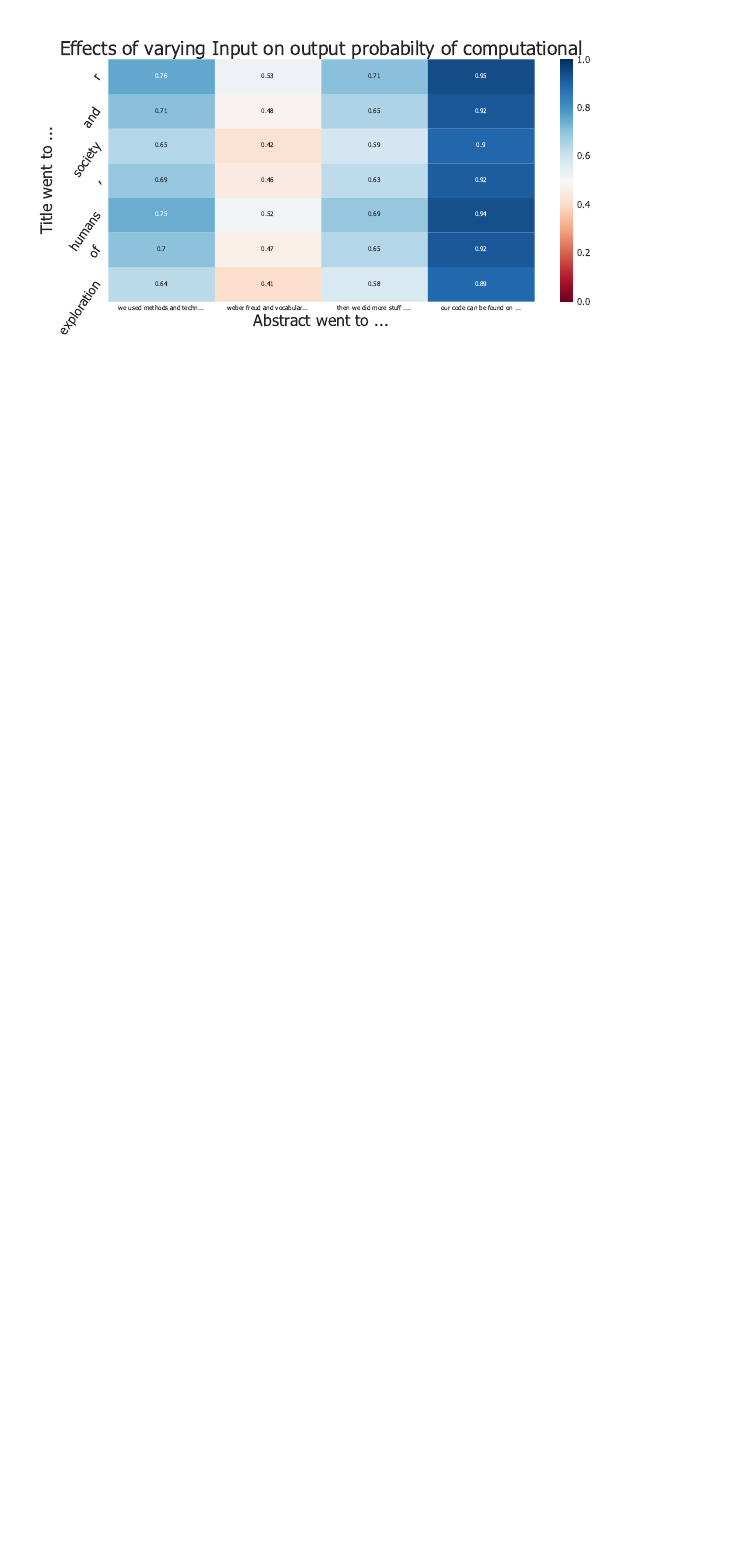
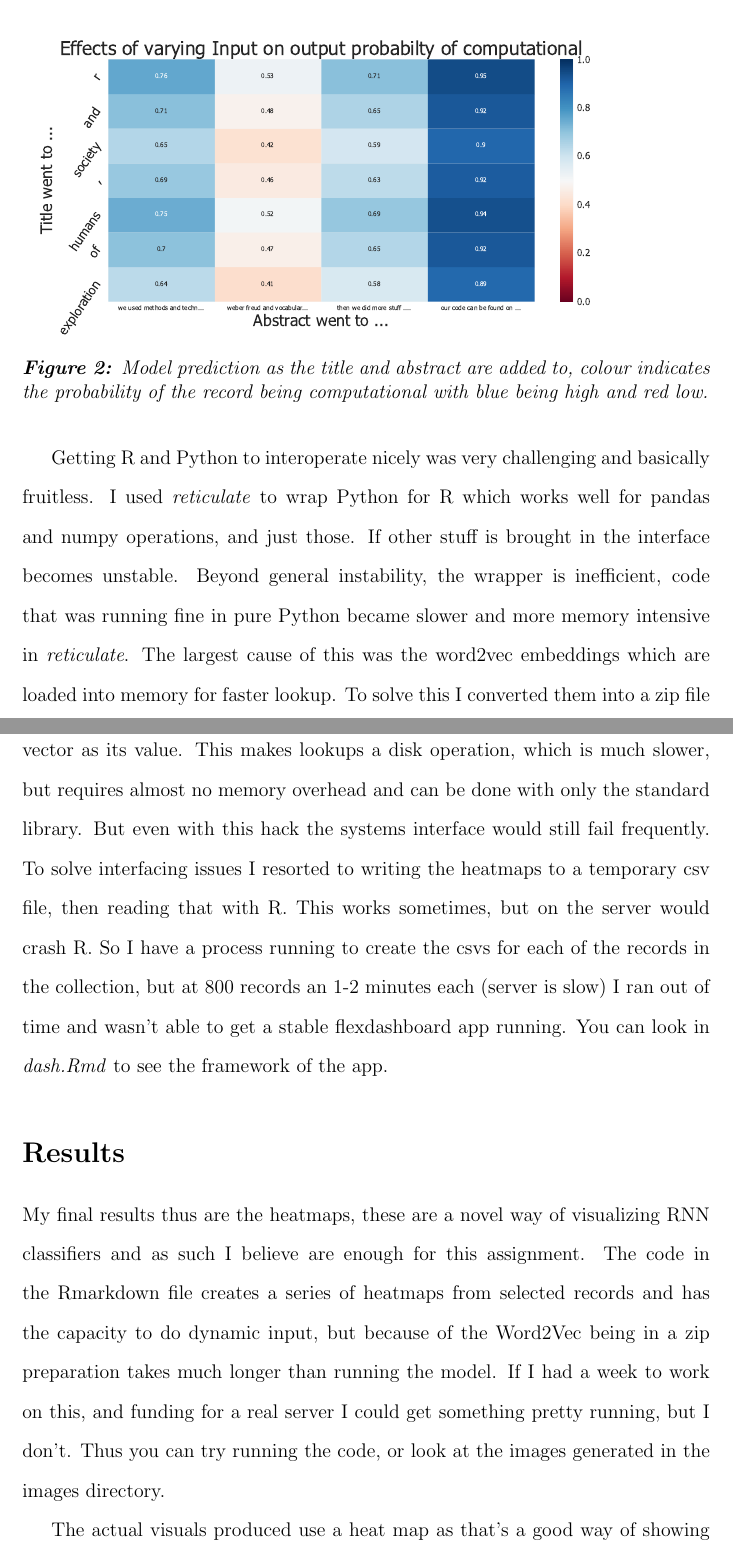
Before and after one commit to dataviz-sp18/fp-reid-mcilroy-young, a LaTeX document (report/report.tex): part of page 4 of 4 before the commit and two parts of pages 4 and 5 of 6 after it, the two joined at a grey line, cut so that both start at the same text, the shorter picture padded with empty space. The pictures show the PDF file report/report.pdf that the author committed with the source.

Commit message:
Done report

```diff
--- a/report/report.tex
+++ b/report/report.tex
@@ -66,5 +66,20 @@ The third attempt was inspired by work done in convolutional neural networks (CN
 	\caption{Model prediction as the title and abstract are added to, colour indicates the probability of the record being computational with blue being high and red low.}\label{oc1}
 \end{figure}
 
+Getting R and Python to interoperate nicely was very challenging and basically fruitless. I used \textit{reticulate} to wrap Python for R which works well for pandas and numpy operations, and just those. If other stuff is brought in the interface becomes unstable. Beyond general instability, the wrapper is inefficient, code that was running fine in pure Python became slower and more memory intensive in \textit{reticulate}. The largest cause of this was the word2vec embeddings which are loaded into memory for faster lookup. To solve this I converted them into a zip file that contains one file for each word in the vocab with the word as it's title and the vector as its value. This makes lookups a disk operation, which is much slower, but requires almost no memory overhead and can be done with only the standard library. But even with this hack the systems interface would still fail frequently. To solve interfacing issues I resorted to writing the heatmaps to a temporary csv file, then reading that with R. This works sometimes, but on the server would crash R. So I have a process running to create the csvs for each of the records in the collection, but at 800 records an 1-2 minutes each (server is slow) I ran out of time and wasn't able to get a stable flexdashboard app running. You can look in \textit{dash.Rmd} to see the framework of the app.
+
 \section*{Results}
+
+My final results thus are the heatmaps, these are a novel way of visualizing RNN classifiers and as such I believe are enough for this assignment. The code in the Rmarkdown file creates a series of heatmaps from selected records and has the capacity to do dynamic input, but because of the Word2Vec being in a zip preparation takes much longer than running the model. If I had a week to work on this, and funding for a real server I could get something pretty running, but I don't. Thus you can try running the code, or look at the images generated in the images directory.
+
+The actual visuals produced use a heat map as that's a good way of showing 2D data, they all use the same colour scheme with the same 0-1 scale to make cross comparison work. the colours are a diverging red to blue pallet that nicely goes to white at .5 which is the turning point of the predictions and thus is useful to be noted. Figure \ref{oc2} shows an output on real data, notice that the title and abstract's changes are both visible as lines vertically and horizontally. I beilve some kind of blending of cells might work better for longer abstracts as they do tend to get crowded, also the numbers on each cell are optional.
+
+Asking how truthful deep NN visuals are is always tricky, and I would have to do some math to see how significant a value change has to be to be important, but you can clearly see how the RNN is affected by words being added, and get a sense of how they affect the outcome. Hopefully this will lead to better visuals as this is certainly a first pass.
+
+\begin{figure}[ht]
+	\centering
+	\includegraphics[width=1\textwidth]{occ}
+	\caption{Model prediction as the title and abstract are added to, colour indicates the probability of the record being computational with blue being high and red low.}\label{oc2}
+\end{figure}
+
 \end{document}
```
Also changed, not shown: report/report.pdf.
